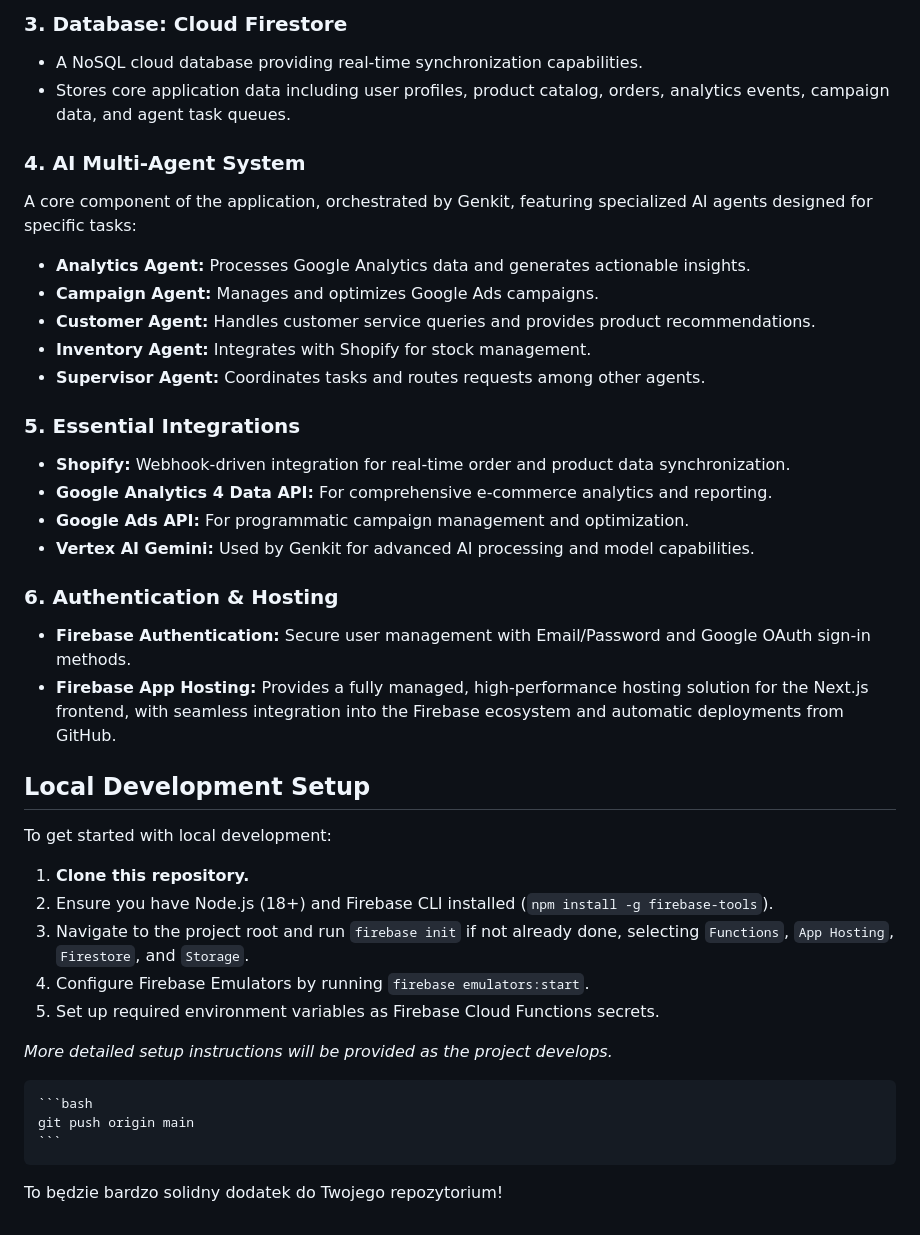
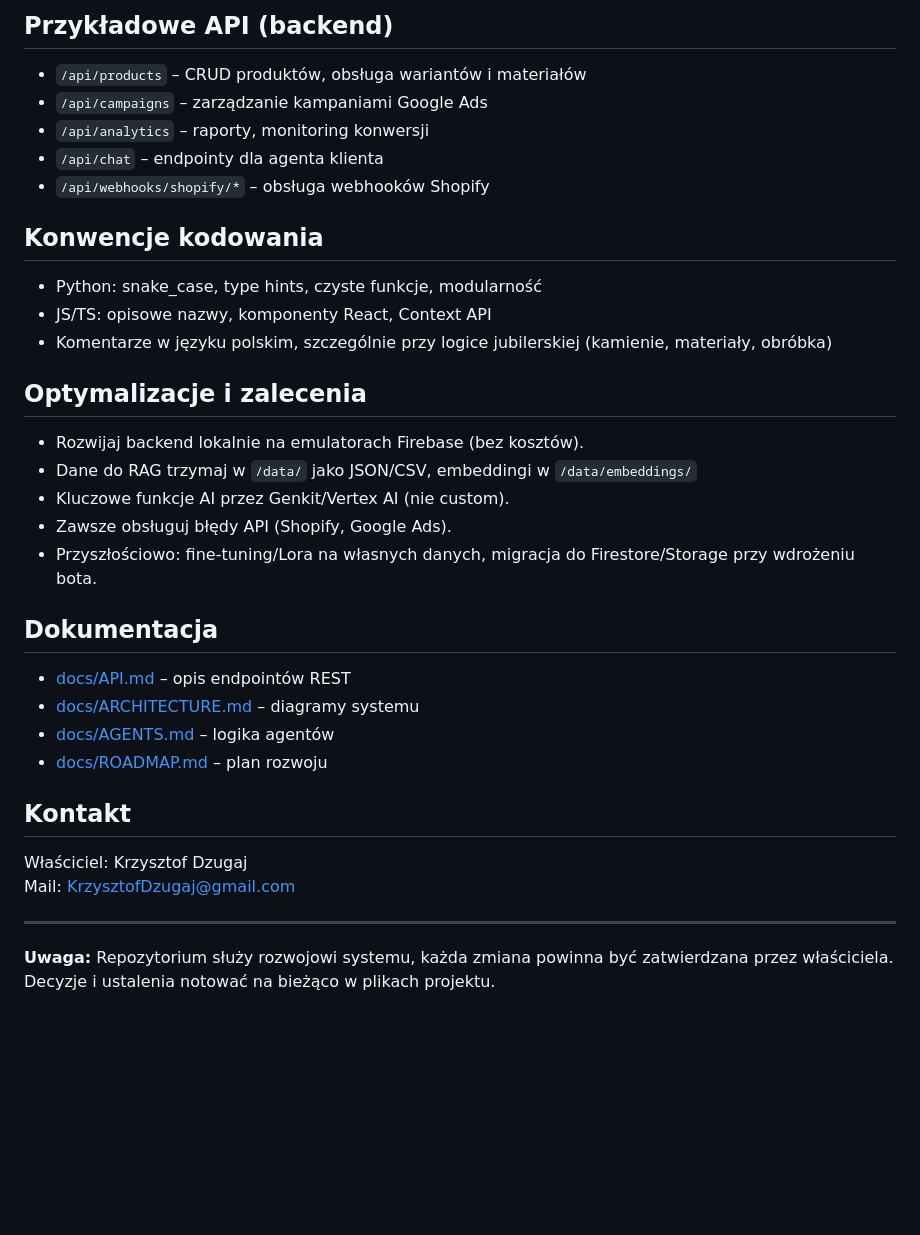
Before and after one commit to EPIRjewelry/asystent_epir_new, a Markdown page: README.md, the part around one of its changes. Drawn GitHub-style; blank space fills up the shorter version.

````diff
--- a/README.md
+++ b/README.md
@@ -18,41 +67,32 @@ The application is built on a robust, scalable architecture leveraging Google's
 
-### 3. Database: Cloud Firestore
-- A NoSQL cloud database providing real-time synchronization capabilities.
-- Stores core application data including user profiles, product catalog, orders, analytics events, campaign data, and agent task queues.
+## Przykładowe API (backend)
+- `/api/products` – CRUD produktów, obsługa wariantów i materiałów
+- `/api/campaigns` – zarządzanie kampaniami Google Ads
+- `/api/analytics` – raporty, monitoring konwersji
+- `/api/chat` – endpointy dla agenta klienta
+- `/api/webhooks/shopify/*` – obsługa webhooków Shopify
 
-### 4. AI Multi-Agent System
-A core component of the application, orchestrated by Genkit, featuring specialized AI agents designed for specific tasks:
-- **Analytics Agent:** Processes Google Analytics data and generates actionable insights.
-- **Campaign Agent:** Manages and optimizes Google Ads campaigns.
-- **Customer Agent:** Handles customer service queries and provides product recommendations.
-- **Inventory Agent:** Integrates with Shopify for stock management.
-- **Supervisor Agent:** Coordinates tasks and routes requests among other agents.
+## Konwencje kodowania
+- Python: snake_case, type hints, czyste funkcje, modularność
+- JS/TS: opisowe nazwy, komponenty React, Context API
+- Komentarze w języku polskim, szczególnie przy logice jubilerskiej (kamienie, materiały, obróbka)
 
-### 5. Essential Integrations
-- **Shopify:** Webhook-driven integration for real-time order and product data synchronization.
-- **Google Analytics 4 Data API:** For comprehensive e-commerce analytics and reporting.
-- **Google Ads API:** For programmatic campaign management and optimization.
-- **Vertex AI Gemini:** Used by Genkit for advanced AI processing and model capabilities.
+## Optymalizacje i zalecenia
+- Rozwijaj backend lokalnie na emulatorach Firebase (bez kosztów).
+- Dane do RAG trzymaj w `/data/` jako JSON/CSV, embeddingi w `/data/embeddings/`
+- Kluczowe funkcje AI przez Genkit/Vertex AI (nie custom).
+- Zawsze obsługuj błędy API (Shopify, Google Ads).
+- Przyszłościowo: fine-tuning/Lora na własnych danych, migracja do Firestore/Storage przy wdrożeniu bota.
 
-### 6. Authentication & Hosting
-- **Firebase Authentication:** Secure user management with Email/Password and Google OAuth sign-in methods.
-- **Firebase App Hosting:** Provides a fully managed, high-performance hosting solution for the Next.js frontend, with seamless integration into the Firebase ecosystem and automatic deployments from GitHub.
+## Dokumentacja
+- [docs/API.md](docs/API.md) – opis endpointów REST
+- [docs/ARCHITECTURE.md](docs/ARCHITECTURE.md) – diagramy systemu
+- [docs/AGENTS.md](docs/AGENTS.md) – logika agentów
+- [docs/ROADMAP.md](docs/ROADMAP.md) – plan rozwoju
 
-## Local Development Setup
+## Kontakt
+Właściciel: Krzysztof Dzugaj
+Mail: KrzysztofDzugaj@gmail.com
 
-To get started with local development:
-
-1.  **Clone this repository.**
-2.  Ensure you have Node.js (18+) and Firebase CLI installed (`npm install -g firebase-tools`).
-3.  Navigate to the project root and run `firebase init` if not already done, selecting `Functions`, `App Hosting`, `Firestore`, and `Storage`.
-4.  Configure Firebase Emulators by running `firebase emulators:start`.
-5.  Set up required environment variables as Firebase Cloud Functions secrets.
-
-_More detailed setup instructions will be provided as the project develops._
-
-
-    ```bash
-    git push origin main
-    ```
-
-To będzie bardzo solidny dodatek do Twojego repozytorium!
+---
+**Uwaga:** Repozytorium służy rozwojowi systemu, każda zmiana powinna być zatwierdzana przez właściciela. Decyzje i ustalenia notować na bieżąco w plikach projektu.
````
Also changed, not shown: other parts of README.md (+60 -11 lines).
